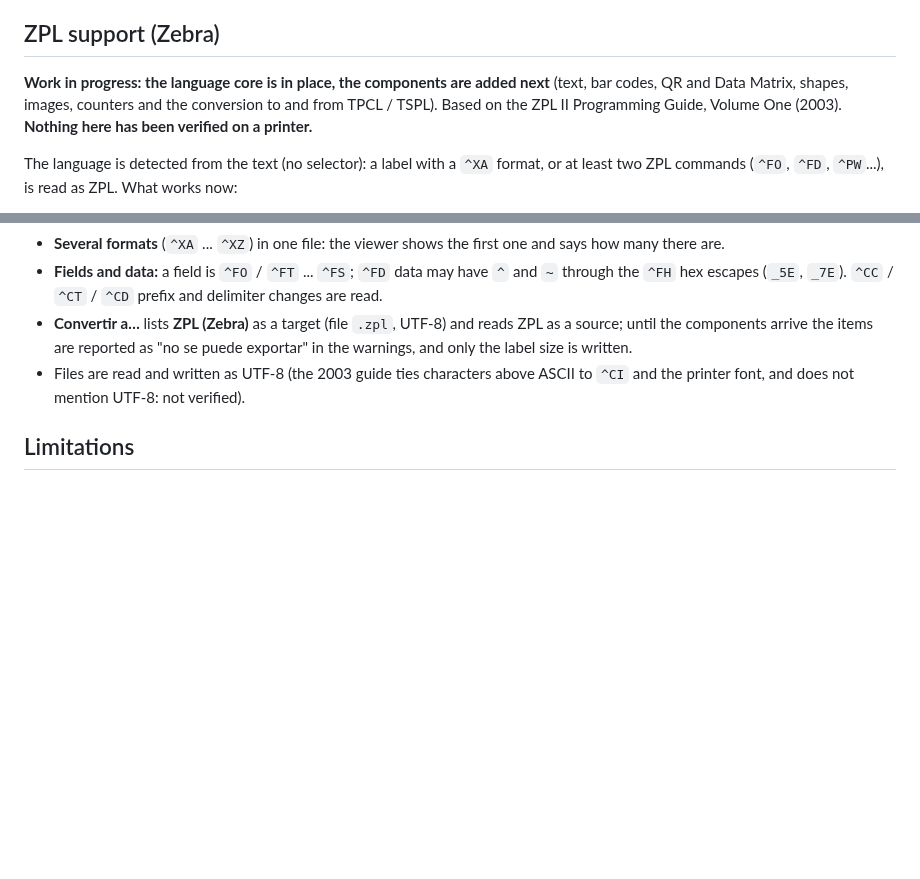
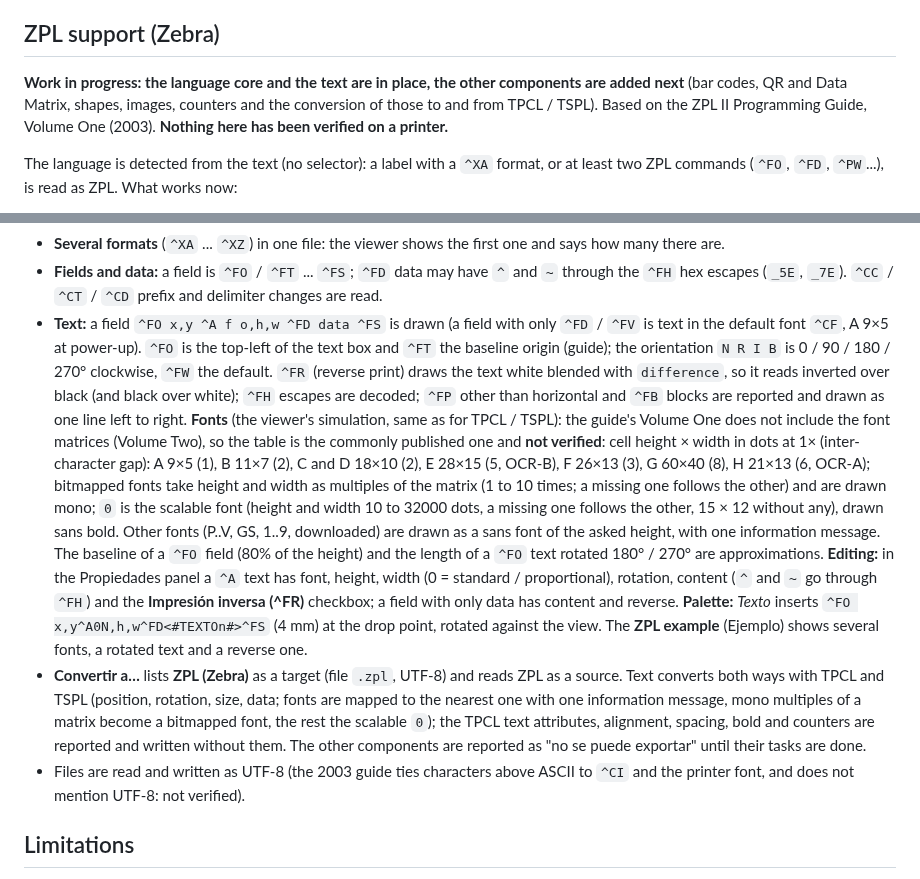
Before and after one commit to danielvl1982/PrintBridge, a Markdown page: README.md, 2 parts joined by grey strips. GitHub-like rendering; blank space fills up the shorter version.

Commit message:
docs: document the ZPL text support in the README

```diff
--- a/README.md
+++ b/README.md
@@ -278,8 +278,8 @@ Not supported (a warning is shown): `PDF417`, `MAXICODE` and `PUTBMP`/`PUTPCX`/`
 
 ## ZPL support (Zebra)
 
-**Work in progress: the language core is in place, the components are added next** (text, bar codes, QR and Data Matrix, shapes, images, counters
-and the conversion to and from TPCL / TSPL). Based on the ZPL II Programming Guide, Volume One (2003). **Nothing here has been verified on a printer.**
+**Work in progress: the language core and the text are in place, the other components are added next** (bar codes, QR and Data Matrix, shapes, images,
+counters and the conversion of those to and from TPCL / TSPL). Based on the ZPL II Programming Guide, Volume One (2003). **Nothing here has been verified on a printer.**
 
 The language is detected from the text (no selector): a label with a `^XA` format, or at least two ZPL commands (`^FO`, `^FD`, `^PW`...), is read as ZPL.
 What works now:
@@ -293,8 +293,22 @@ What works now:
 - **Several formats** (`^XA` ... `^XZ`) in one file: the viewer shows the first one and says how many there are.
 - **Fields and data:** a field is `^FO` / `^FT` ... `^FS`; `^FD` data may have `^` and `~` through the `^FH` hex escapes (`_5E`, `_7E`). `^CC` / `^CT` / `^CD` prefix and
   delimiter changes are read.
-- **Convertir a…** lists **ZPL (Zebra)** as a target (file `.zpl`, UTF-8) and reads ZPL as a source; until the components arrive the items are reported as
-  "no se puede exportar" in the warnings, and only the label size is written.
+- **Text:** a field `^FO x,y ^A f o,h,w ^FD data ^FS` is drawn (a field with only `^FD` / `^FV` is text in the default font `^CF`, A 9×5 at power-up).
+  `^FO` is the top-left of the text box and `^FT` the baseline origin (guide); the orientation `N R I B` is 0 / 90 / 180 / 270° clockwise, `^FW` the default.
+  `^FR` (reverse print) draws the text white blended with `difference`, so it reads inverted over black (and black over white); `^FH` escapes are decoded;
+  `^FP` other than horizontal and `^FB` blocks are reported and drawn as one line left to right.
+  **Fonts** (the viewer's simulation, same as for TPCL / TSPL): the guide's Volume One does not include the font matrices (Volume Two), so the table is the
+  commonly published one and **not verified**: cell height × width in dots at 1× (inter-character gap): A 9×5 (1), B 11×7 (2), C and D 18×10 (2), E 28×15 (5, OCR-B),
+  F 26×13 (3), G 60×40 (8), H 21×13 (6, OCR-A); bitmapped fonts take height and width as multiples of the matrix (1 to 10 times; a missing one follows the other)
+  and are drawn mono; `0` is the scalable font (height and width 10 to 32000 dots, a missing one follows the other, 15 × 12 without any), drawn sans bold. Other fonts
+  (P..V, GS, 1..9, downloaded) are drawn as a sans font of the asked height, with one information message. The baseline of a `^FO` field (80% of the height) and the length
+  of a `^FO` text rotated 180° / 270° are approximations.
+  **Editing:** in the Propiedades panel a `^A` text has font, height, width (0 = standard / proportional), rotation, content (`^` and `~` go through `^FH`) and the
+  **Impresión inversa (^FR)** checkbox; a field with only data has content and reverse. **Palette:** *Texto* inserts `^FO x,y^A0N,h,w^FD<#TEXTOn#>^FS` (4 mm) at the drop point,
+  rotated against the view. The **ZPL example** (Ejemplo) shows several fonts, a rotated text and a reverse one.
+- **Convertir a…** lists **ZPL (Zebra)** as a target (file `.zpl`, UTF-8) and reads ZPL as a source. Text converts both ways with TPCL and TSPL (position, rotation, size, data;
+  fonts are mapped to the nearest one with one information message, mono multiples of a matrix become a bitmapped font, the rest the scalable `0`); the TPCL text attributes,
+  alignment, spacing, bold and counters are reported and written without them. The other components are reported as "no se puede exportar" until their tasks are done.
 - Files are read and written as UTF-8 (the 2003 guide ties characters above ASCII to `^CI` and the printer font, and does not mention UTF-8: not verified).
 
 ## Limitations
```
